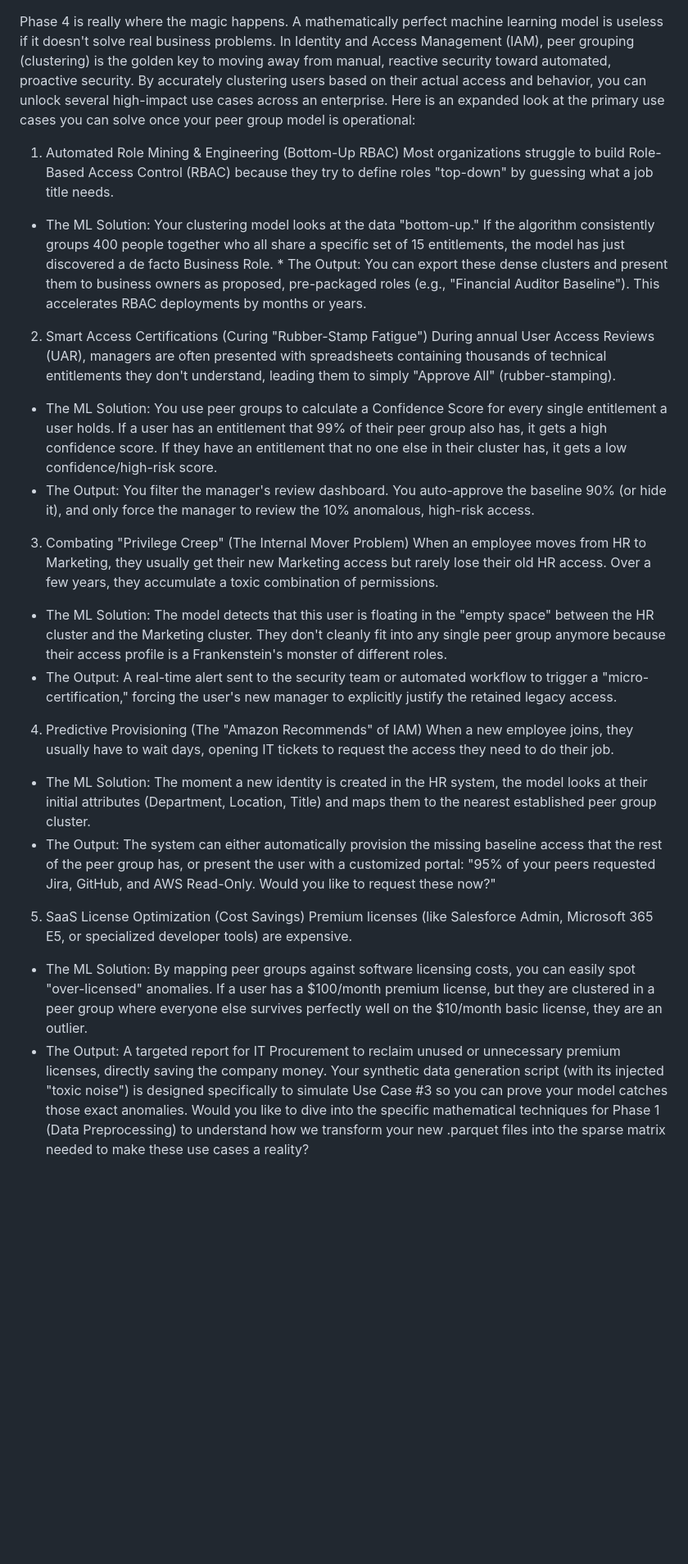
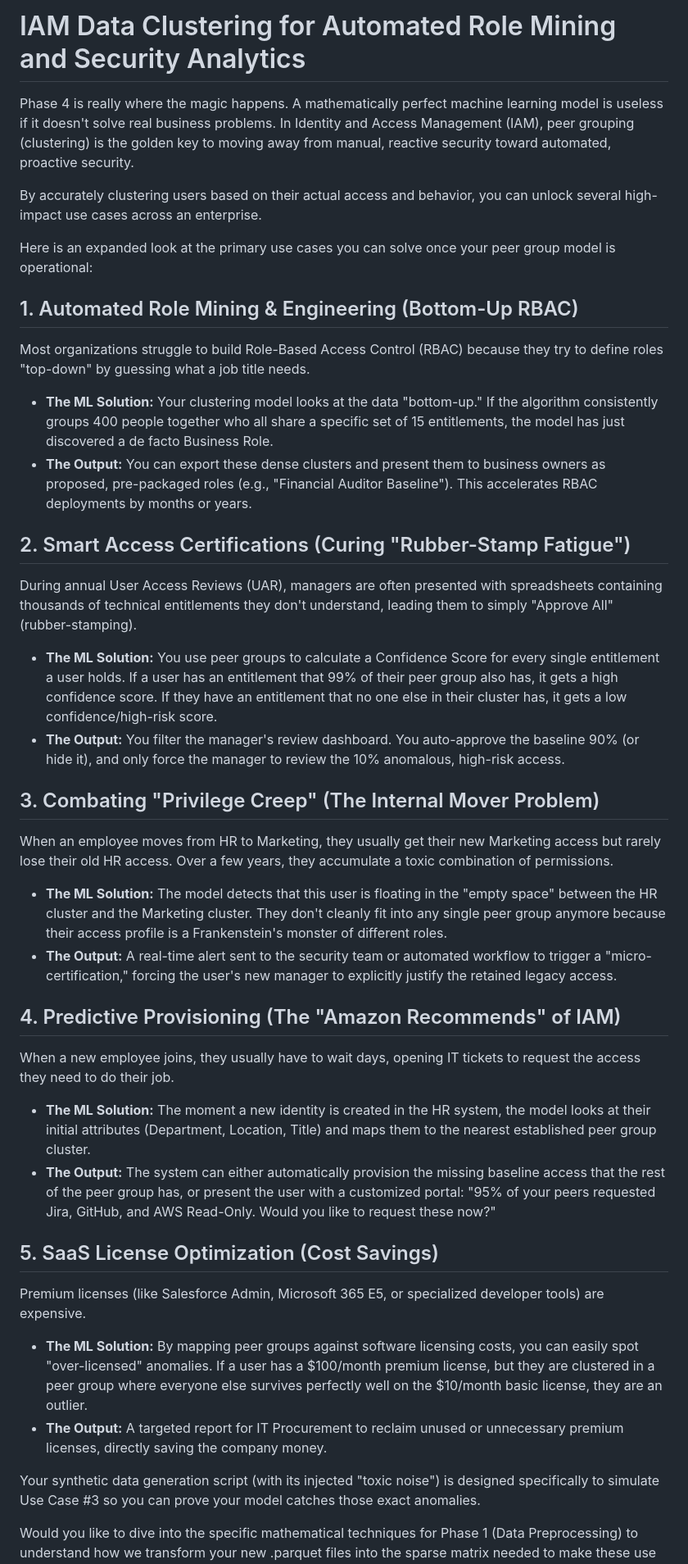
Before and after one commit to tejak005/IAMDataClusteringJupyter, a Markdown page: README.md, the part around the change. Shown at 82% size. Drawn GitHub-style; blank space fills up the shorter version.

Commit message:
reformat read me

```diff
--- a/README.md
+++ b/README.md
@@ -1,24 +1,46 @@
+# IAM Data Clustering for Automated Role Mining and Security Analytics
+
 Phase 4 is really where the magic happens. A mathematically perfect machine learning model is useless if it doesn't solve real business problems. In Identity and Access Management (IAM), peer grouping (clustering) is the golden key to moving away from manual, reactive security toward automated, proactive security.
+
 By accurately clustering users based on their actual access and behavior, you can unlock several high-impact use cases across an enterprise.
+
 Here is an expanded look at the primary use cases you can solve once your peer group model is operational:
-1. Automated Role Mining & Engineering (Bottom-Up RBAC)
+
+## 1. Automated Role Mining & Engineering (Bottom-Up RBAC)
+
 Most organizations struggle to build Role-Based Access Control (RBAC) because they try to define roles "top-down" by guessing what a job title needs.
- * The ML Solution: Your clustering model looks at the data "bottom-up." If the algorithm consistently groups 400 people together who all share a specific set of 15 entitlements, the model has just discovered a de facto Business Role. * The Output: You can export these dense clusters and present them to business owners as proposed, pre-packaged roles (e.g., "Financial Auditor Baseline"). This accelerates RBAC deployments by months or years.
-2. Smart Access Certifications (Curing "Rubber-Stamp Fatigue")
+
+*   **The ML Solution:** Your clustering model looks at the data "bottom-up." If the algorithm consistently groups 400 people together who all share a specific set of 15 entitlements, the model has just discovered a de facto Business Role.
+*   **The Output:** You can export these dense clusters and present them to business owners as proposed, pre-packaged roles (e.g., "Financial Auditor Baseline"). This accelerates RBAC deployments by months or years.
+
+## 2. Smart Access Certifications (Curing "Rubber-Stamp Fatigue")
+
 During annual User Access Reviews (UAR), managers are often presented with spreadsheets containing thousands of technical entitlements they don't understand, leading them to simply "Approve All" (rubber-stamping).
- * The ML Solution: You use peer groups to calculate a Confidence Score for every single entitlement a user holds. If a user has an entitlement that 99% of their peer group also has, it gets a high confidence score. If they have an entitlement that no one else in their cluster has, it gets a low confidence/high-risk score.
- * The Output: You filter the manager's review dashboard. You auto-approve the baseline 90% (or hide it), and only force the manager to review the 10% anomalous, high-risk access.
-3. Combating "Privilege Creep" (The Internal Mover Problem)
+
+*   **The ML Solution:** You use peer groups to calculate a Confidence Score for every single entitlement a user holds. If a user has an entitlement that 99% of their peer group also has, it gets a high confidence score. If they have an entitlement that no one else in their cluster has, it gets a low confidence/high-risk score.
+*   **The Output:** You filter the manager's review dashboard. You auto-approve the baseline 90% (or hide it), and only force the manager to review the 10% anomalous, high-risk access.
+
+## 3. Combating "Privilege Creep" (The Internal Mover Problem)
+
 When an employee moves from HR to Marketing, they usually get their new Marketing access but rarely lose their old HR access. Over a few years, they accumulate a toxic combination of permissions.
- * The ML Solution: The model detects that this user is floating in the "empty space" between the HR cluster and the Marketing cluster. They don't cleanly fit into any single peer group anymore because their access profile is a Frankenstein's monster of different roles.
- * The Output: A real-time alert sent to the security team or automated workflow to trigger a "micro-certification," forcing the user's new manager to explicitly justify the retained legacy access.
-4. Predictive Provisioning (The "Amazon Recommends" of IAM)
+
+*   **The ML Solution:** The model detects that this user is floating in the "empty space" between the HR cluster and the Marketing cluster. They don't cleanly fit into any single peer group anymore because their access profile is a Frankenstein's monster of different roles.
+*   **The Output:** A real-time alert sent to the security team or automated workflow to trigger a "micro-certification," forcing the user's new manager to explicitly justify the retained legacy access.
+
+## 4. Predictive Provisioning (The "Amazon Recommends" of IAM)
+
 When a new employee joins, they usually have to wait days, opening IT tickets to request the access they need to do their job.
- * The ML Solution: The moment a new identity is created in the HR system, the model looks at their initial attributes (Department, Location, Title) and maps them to the nearest established peer group cluster.
- * The Output: The system can either automatically provision the missing baseline access that the rest of the peer group has, or present the user with a customized portal: "95% of your peers requested Jira, GitHub, and AWS Read-Only. Would you like to request these now?"
-5. SaaS License Optimization (Cost Savings)
+
+*   **The ML Solution:** The moment a new identity is created in the HR system, the model looks at their initial attributes (Department, Location, Title) and maps them to the nearest established peer group cluster.
+*   **The Output:** The system can either automatically provision the missing baseline access that the rest of the peer group has, or present the user with a customized portal: "95% of your peers requested Jira, GitHub, and AWS Read-Only. Would you like to request these now?"
+
+## 5. SaaS License Optimization (Cost Savings)
+
 Premium licenses (like Salesforce Admin, Microsoft 365 E5, or specialized developer tools) are expensive.
- * The ML Solution: By mapping peer groups against software licensing costs, you can easily spot "over-licensed" anomalies. If a user has a $100/month premium license, but they are clustered in a peer group where everyone else survives perfectly well on the $10/month basic license, they are an outlier.
- * The Output: A targeted report for IT Procurement to reclaim unused or unnecessary premium licenses, directly saving the company money.
+
+*   **The ML Solution:** By mapping peer groups against software licensing costs, you can easily spot "over-licensed" anomalies. If a user has a $100/month premium license, but they are clustered in a peer group where everyone else survives perfectly well on the $10/month basic license, they are an outlier.
+*   **The Output:** A targeted report for IT Procurement to reclaim unused or unnecessary premium licenses, directly saving the company money.
+
 Your synthetic data generation script (with its injected "toxic noise") is designed specifically to simulate Use Case #3 so you can prove your model catches those exact anomalies.
+
 Would you like to dive into the specific mathematical techniques for Phase 1 (Data Preprocessing) to understand how we transform your new .parquet files into the sparse matrix needed to make these use cases a reality?
```
